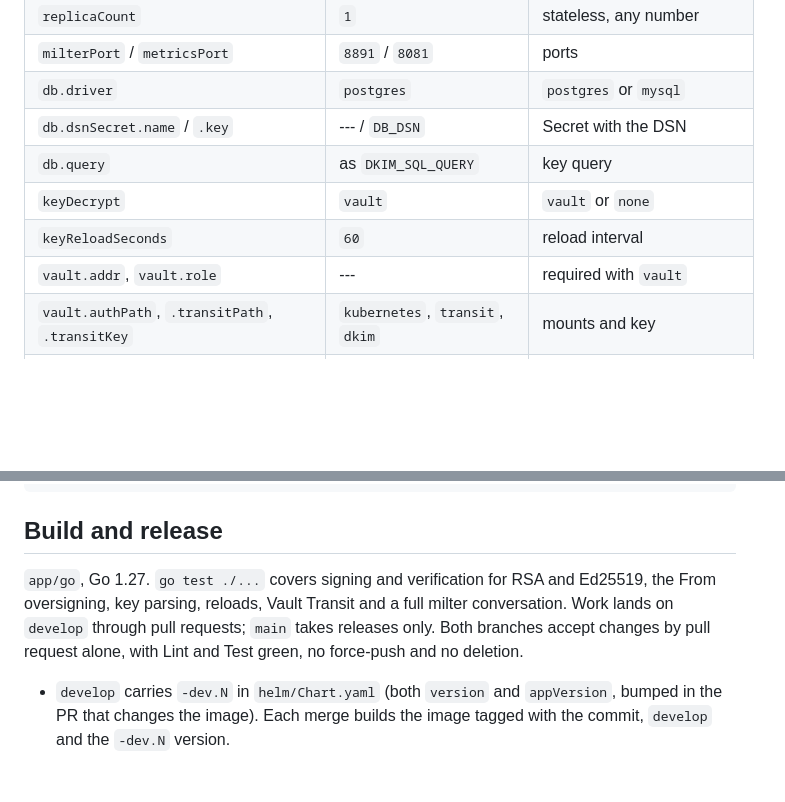
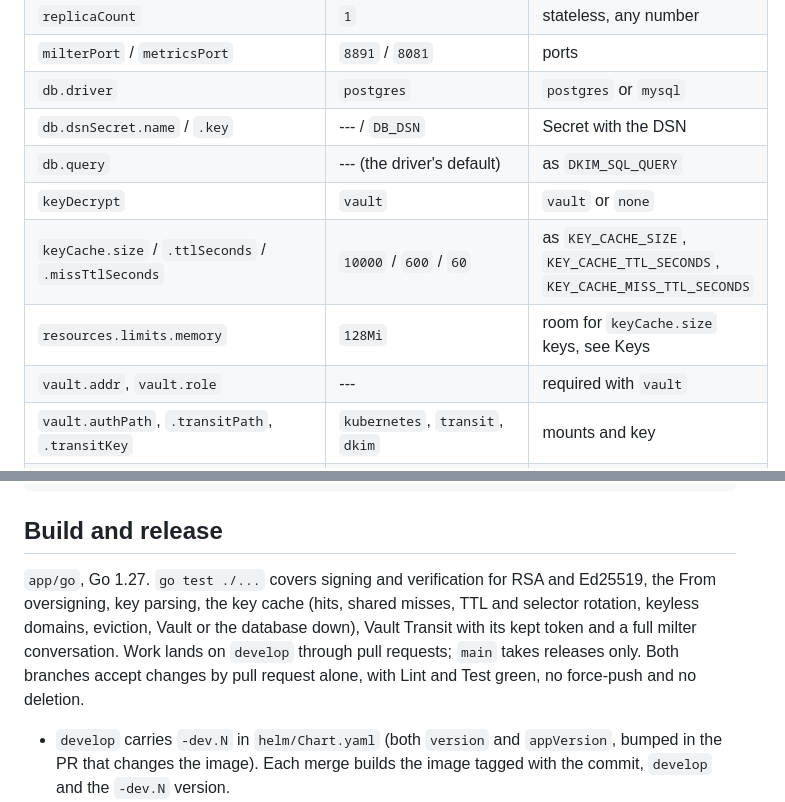
Before and after one commit to yarilomail/dkim-milter, a Markdown page: README.md, 2 parts joined by grey strips. Drawn GitHub-style; blank space fills up the shorter version.

```diff
--- a/README.md
+++ b/README.md
@@ -112,9 +117,10 @@ Logs are JSON on stdout. One line per message: `dkim: signed` with domain, selec
 | `milterPort` / `metricsPort` | `8891` / `8081` | ports |
 | `db.driver` | `postgres` | `postgres` or `mysql` |
 | `db.dsnSecret.name` / `.key` | --- / `DB_DSN` | Secret with the DSN |
-| `db.query` | as `DKIM_SQL_QUERY` | key query |
+| `db.query` | --- (the driver's default) | as `DKIM_SQL_QUERY` |
 | `keyDecrypt` | `vault` | `vault` or `none` |
-| `keyReloadSeconds` | `60` | reload interval |
+| `keyCache.size` / `.ttlSeconds` / `.missTtlSeconds` | `10000` / `600` / `60` | as `KEY_CACHE_SIZE`, `KEY_CACHE_TTL_SECONDS`, `KEY_CACHE_MISS_TTL_SECONDS` |
+| `resources.limits.memory` | `128Mi` | room for `keyCache.size` keys, see Keys |
 | `vault.addr`, `vault.role` | --- | required with `vault` |
 | `vault.authPath`, `.transitPath`, `.transitKey` | `kubernetes`, `transit`, `dkim` | mounts and key |
 | `vault.caCertSecret` | --- | Secret with `ca.crt` |
@@ -143,7 +149,7 @@ kubectl create secret generic dkim-milter-db -n <namespace> \
 
 ## Build and release
 
-`app/go`, Go 1.27. `go test ./...` covers signing and verification for RSA and Ed25519, the From oversigning, key parsing, reloads, Vault Transit and a full milter conversation. Work lands on `develop` through pull requests; `main` takes releases only. Both branches accept changes by pull request alone, with Lint and Test green, no force-push and no deletion.
+`app/go`, Go 1.27. `go test ./...` covers signing and verification for RSA and Ed25519, the From oversigning, key parsing, the key cache (hits, shared misses, TTL and selector rotation, keyless domains, eviction, Vault or the database down), Vault Transit with its kept token and a full milter conversation. Work lands on `develop` through pull requests; `main` takes releases only. Both branches accept changes by pull request alone, with Lint and Test green, no force-push and no deletion.
 
 - `develop` carries `-dev.N` in `helm/Chart.yaml` (both `version` and `appVersion`, bumped in the PR that changes the image). Each merge builds the image tagged with the commit, `develop` and the `-dev.N` version.
 - A merge of `develop` into `main` with a release version builds the image tagged with the commit, `latest` and `v<version>`, and creates the GitHub release with notes from git-cliff.
```
Also changed, not shown: other parts of README.md (+14 -9 lines), doc/presentation.md (+4 -4 lines), doc/arch-dkim.png, 14 other files.
